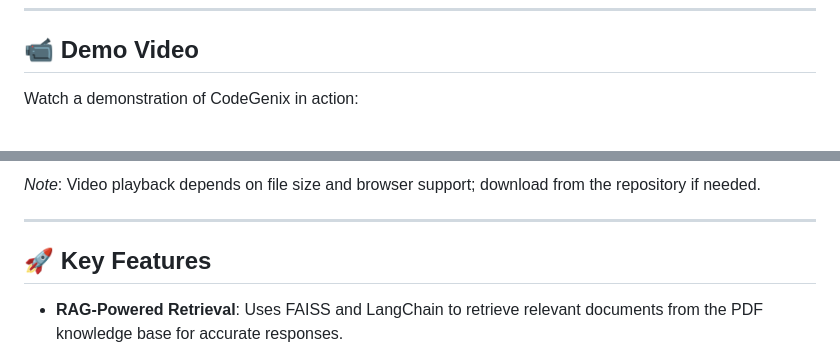
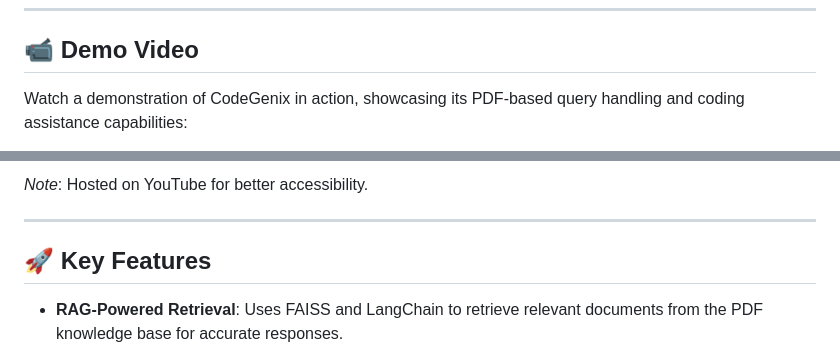
Before and after one commit to VisalChathuranga/FYP-Helping-ResourcesGenAI, a Markdown page: README.md, 2 parts joined by grey strips. GitHub-like rendering.

Commit message:
Update demo video link to YouTube

```diff
--- a/README.md
+++ b/README.md
@@ -33,5 +33,5 @@ This advanced pipeline enables CodeGenix to handle technical PDFs, research pape
 
 ## 📹 Demo Video
 
-Watch a demonstration of CodeGenix in action:
+Watch a demonstration of CodeGenix in action, showcasing its PDF-based query handling and coding assistance capabilities:
 
@@ -39,5 +39,5 @@ Watch a demonstration of CodeGenix in action:
 
-*Note*: Video playback depends on file size and browser support; download from the repository if needed.
+*Note*: Hosted on YouTube for better accessibility.
 
 ---
 
```
Also changed, not shown: other parts of README.md (+1 -1 lines).
